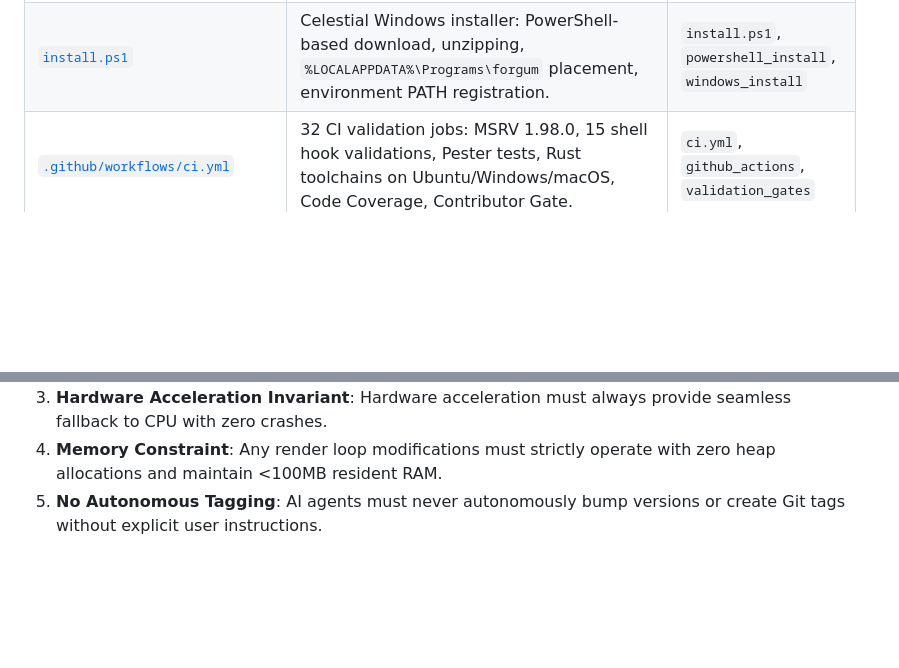
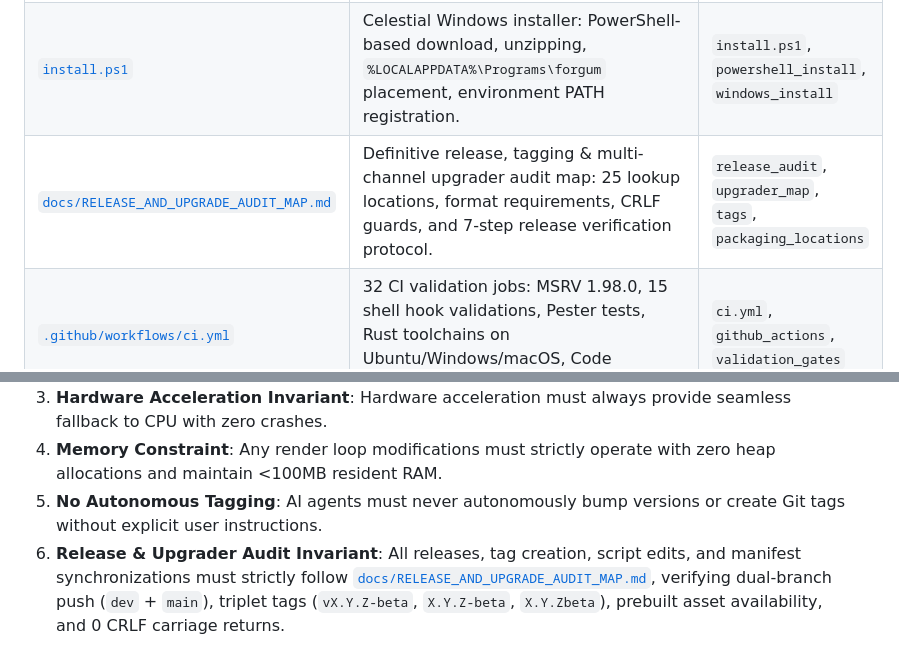
Before and after one commit to HKDevLoops/Forgum, a Markdown page: ARCHITECTURE_MAP.md, 2 parts joined by grey strips. Rendered like a GitHub page; blank space fills up the shorter version.

Commit message:
docs: establish definitive release and upgrade audit map linked to agent operating guidelines

```diff
--- a/ARCHITECTURE_MAP.md
+++ b/ARCHITECTURE_MAP.md
@@ -331,6 +331,7 @@ stateDiagram-v2
 | :--- | :--- | :--- |
 | [`install.sh`](file:///Z:/Projects/Forgum/install.sh) | Celestial Unix installer: detects Linux/macOS/BSD/WSL, installs dependencies via Zypper/APT/DNF/Pacman/APK/Brew/Pkg, verifies MSRV, downloads or builds binary, manages PATH, records receipt. | `install.sh`, `installer`, `curl`, `unix_install` |
 | [`install.ps1`](file:///Z:/Projects/Forgum/install.ps1) | Celestial Windows installer: PowerShell-based download, unzipping, `%LOCALAPPDATA%\Programs\forgum` placement, environment PATH registration. | `install.ps1`, `powershell_install`, `windows_install` |
+| [`docs/RELEASE_AND_UPGRADE_AUDIT_MAP.md`](file:///Z:/Projects/Forgum/docs/RELEASE_AND_UPGRADE_AUDIT_MAP.md) | Definitive release, tagging & multi-channel upgrader audit map: 25 lookup locations, format requirements, CRLF guards, and 7-step release verification protocol. | `release_audit`, `upgrader_map`, `tags`, `packaging_locations` |
 | [`.github/workflows/ci.yml`](file:///Z:/Projects/Forgum/.github/workflows/ci.yml) | 32 CI validation jobs: MSRV 1.98.0, 15 shell hook validations, Pester tests, Rust toolchains on Ubuntu/Windows/macOS, Code Coverage, Contributor Gate. | `ci.yml`, `github_actions`, `validation_gates` |
 | [`.github/workflows/release.yml`](file:///Z:/Projects/Forgum/.github/workflows/release.yml) | Multi-channel release builder: 14 targets (Linux x86_64, aarch64, armv7, riscv64; Windows x64, arm64, i686; macOS x64, arm64; FreeBSD; DEB; RPM; MSI; Choco; Nix; Pacman). | `release.yml`, `artifacts`, `release_matrix` |
 
@@ -415,3 +416,4 @@ forgum config --tui
 3. **Hardware Acceleration Invariant**: Hardware acceleration must always provide seamless fallback to CPU with zero crashes.
 4. **Memory Constraint**: Any render loop modifications must strictly operate with zero heap allocations and maintain <100MB resident RAM.
 5. **No Autonomous Tagging**: AI agents must never autonomously bump versions or create Git tags without explicit user instructions.
+6. **Release & Upgrader Audit Invariant**: All releases, tag creation, script edits, and manifest synchronizations must strictly follow [`docs/RELEASE_AND_UPGRADE_AUDIT_MAP.md`](file:///Z:/Projects/Forgum/docs/RELEASE_AND_UPGRADE_AUDIT_MAP.md), verifying dual-branch push (`dev` + `main`), triplet tags (`vX.Y.Z-beta`, `X.Y.Z-beta`, `X.Y.Zbeta`), prebuilt asset availability, and 0 CRLF carriage returns.
```
Also changed, not shown: docs/RELEASE_AND_UPGRADE_AUDIT_MAP.md (added, +209 -0 lines).
